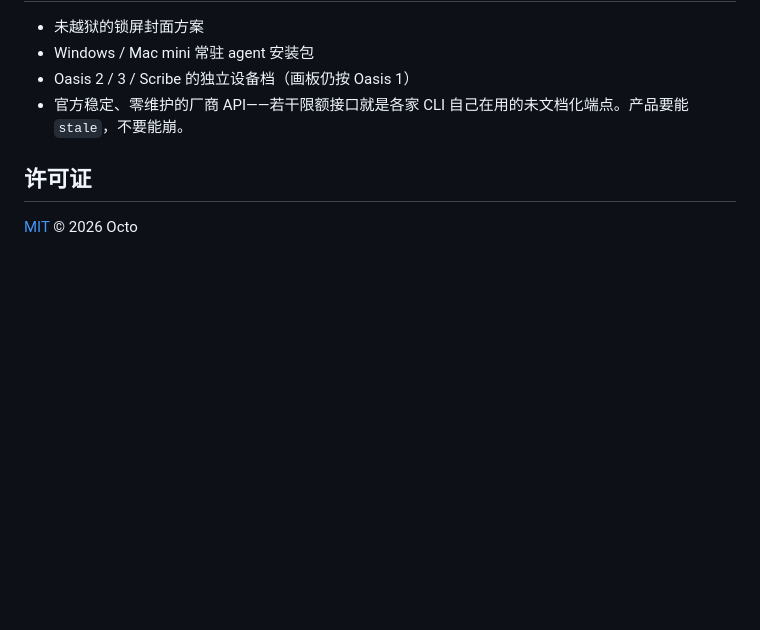
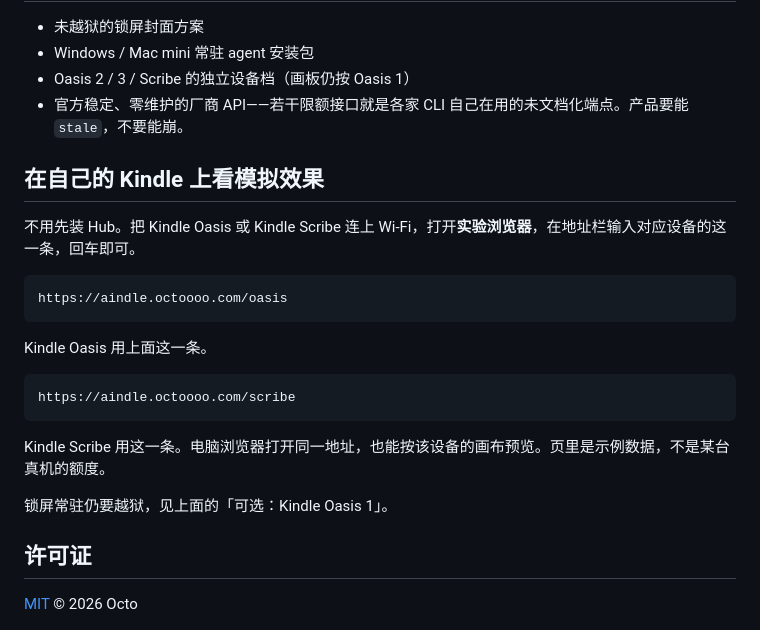
Before and after one commit to Octo-o-o-o/aindle, a Markdown page: README.zh-CN.md, the part around the change. Drawn GitHub-style; blank space fills up the shorter version.

Commit message:
README 末尾补上 Kindle 实验浏览器可照着输入的短地址。
Co-authored-by: Cursor <cursoragent@cursor.com>

````diff
--- a/README.zh-CN.md
+++ b/README.zh-CN.md
@@ -214,6 +214,24 @@ node --import tsx scripts/capture-readme-screenshots.mjs
 - Oasis 2 / 3 / Scribe 的独立设备档（画板仍按 Oasis 1）
 - 官方稳定、零维护的厂商 API——若干限额接口就是各家 CLI 自己在用的未文档化端点。产品要能 `stale`，不要能崩。
 
+## 在自己的 Kindle 上看模拟效果
+
+不用先装 Hub。把 Kindle Oasis 或 Kindle Scribe 连上 Wi-Fi，打开**实验浏览器**，在地址栏输入对应设备的这一条，回车即可。
+
+```
+https://aindle.octoooo.com/oasis
+```
+
+Kindle Oasis 用上面这一条。
+
+```
+https://aindle.octoooo.com/scribe
+```
+
+Kindle Scribe 用这一条。电脑浏览器打开同一地址，也能按该设备的画布预览。页里是示例数据，不是某台真机的额度。
+
+锁屏常驻仍要越狱，见上面的「可选：Kindle Oasis 1」。
+
 ## 许可证
 
 [MIT](LICENSE) © 2026 Octo
````
Also changed, not shown: README.md (+18 -0 lines).
